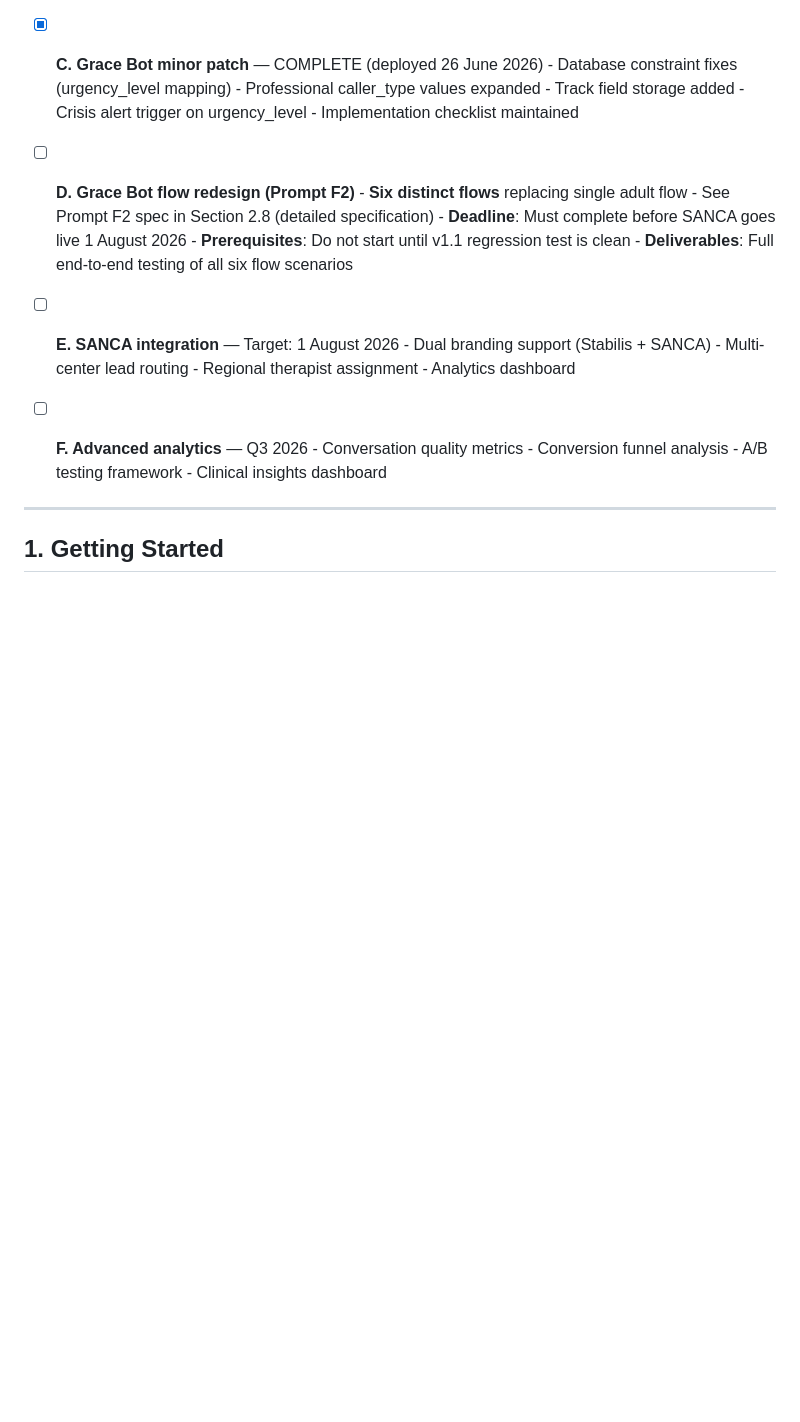
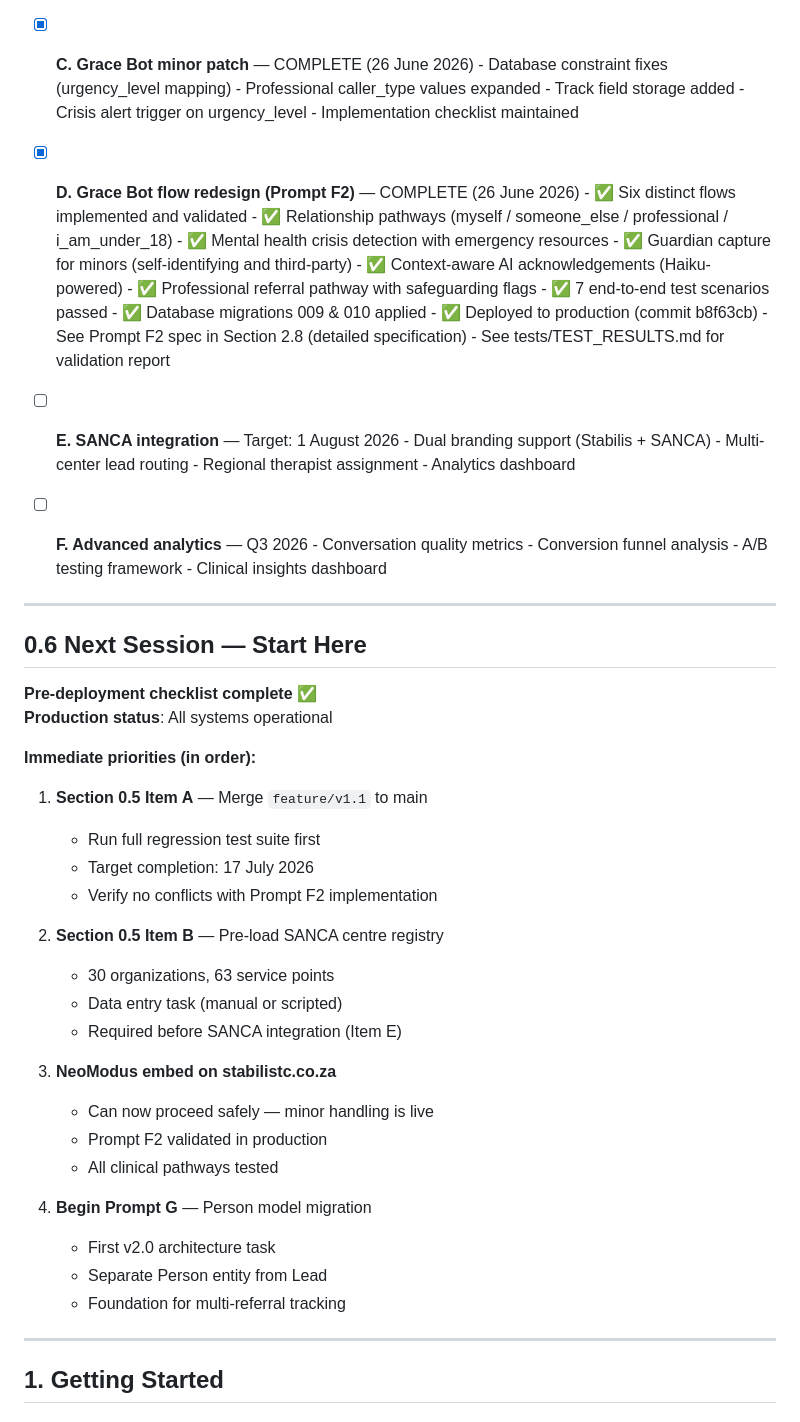
Before and after one commit to Attie17/grace-bot, a Markdown page: README.md, the part around the change. GitHub-like rendering; blank space fills up the shorter version.

Commit message:
docs: mark Prompt F2 complete and add next session priorities
Section 0.5 updates:
- Item C (minor patch) marked complete - 26 June 2026
- Item D (Prompt F2) marked complete - 26 June 2026
  * 6 distinct flows implemented and validated
  * 7 E2E tests passed (including i_am_under_18)
  * All migrations applied to production
  * Deployed (commit b8f63cb)

Section 0.6 added: Next Session - Start Here
- Priority 1: Merge feature/v1.1 to main (regression test first)
- Priority 2: Pre-load SANCA centre registry (30 orgs, 63 service points)
- Priority 3: NeoModus embed on stabilistc.co.za (safe to proceed)
- Priority 4: Begin Prompt G - Person model migration (v2.0)

```diff
--- a/README.md
+++ b/README.md
@@ -80,19 +80,25 @@ StabilisBot/
       - Error logging and monitoring
       - Supabase connection pooling
 
-- [x] **C. Grace Bot minor patch** — COMPLETE (deployed 26 June 2026)
+- [x] **C. Grace Bot minor patch** — COMPLETE (26 June 2026)
       - Database constraint fixes (urgency_level mapping)
       - Professional caller_type values expanded
       - Track field storage added
       - Crisis alert trigger on urgency_level
       - Implementation checklist maintained
 
-- [ ] **D. Grace Bot flow redesign (Prompt F2)**
-      - **Six distinct flows** replacing single adult flow
+- [x] **D. Grace Bot flow redesign (Prompt F2)** — COMPLETE (26 June 2026)
+      - ✅ Six distinct flows implemented and validated
+      - ✅ Relationship pathways (myself / someone_else / professional / i_am_under_18)
+      - ✅ Mental health crisis detection with emergency resources
+      - ✅ Guardian capture for minors (self-identifying and third-party)
+      - ✅ Context-aware AI acknowledgements (Haiku-powered)
+      - ✅ Professional referral pathway with safeguarding flags
+      - ✅ 7 end-to-end test scenarios passed
+      - ✅ Database migrations 009 & 010 applied
+      - ✅ Deployed to production (commit b8f63cb)
       - See Prompt F2 spec in Section 2.8 (detailed specification)
-      - **Deadline**: Must complete before SANCA goes live 1 August 2026
-      - **Prerequisites**: Do not start until v1.1 regression test is clean
-      - **Deliverables**: Full end-to-end testing of all six flow scenarios
+      - See tests/TEST_RESULTS.md for validation report
 
 - [ ] **E. SANCA integration** — Target: 1 August 2026
       - Dual branding support (Stabilis + SANCA)
@@ -105,6 +111,35 @@ StabilisBot/
       - Conversion funnel analysis
       - A/B testing framework
       - Clinical insights dashboard
+
+---
+
+## 0.6 Next Session — Start Here
+
+**Pre-deployment checklist complete** ✅
+**Production status**: All systems operational
+
+**Immediate priorities (in order):**
+
+1. **Section 0.5 Item A** — Merge `feature/v1.1` to main
+   - Run full regression test suite first
+   - Target completion: 17 July 2026
+   - Verify no conflicts with Prompt F2 implementation
+
+2. **Section 0.5 Item B** — Pre-load SANCA centre registry
+   - 30 organizations, 63 service points
+   - Data entry task (manual or scripted)
+   - Required before SANCA integration (Item E)
+
+3. **NeoModus embed on stabilistc.co.za**
+   - Can now proceed safely — minor handling is live
+   - Prompt F2 validated in production
+   - All clinical pathways tested
+
+4. **Begin Prompt G** — Person model migration
+   - First v2.0 architecture task
+   - Separate Person entity from Lead
+   - Foundation for multi-referral tracking
 
 ---
 
```
